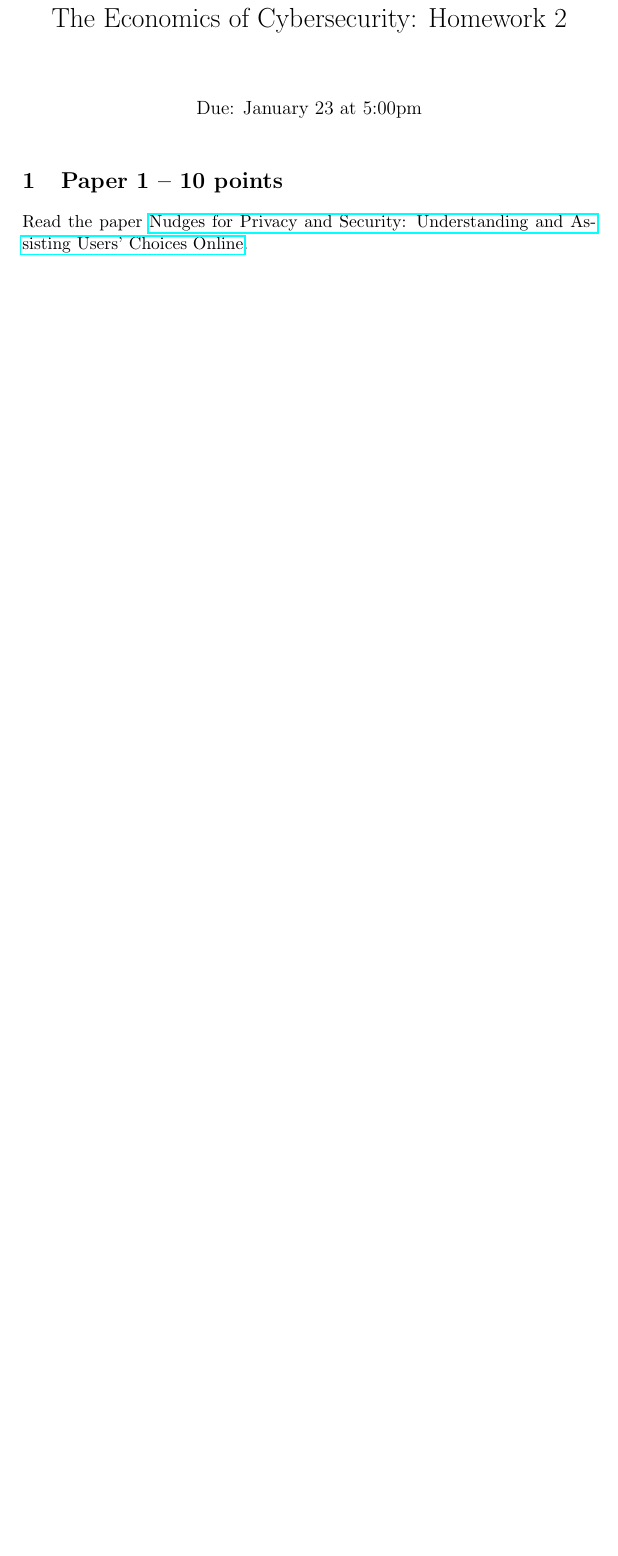
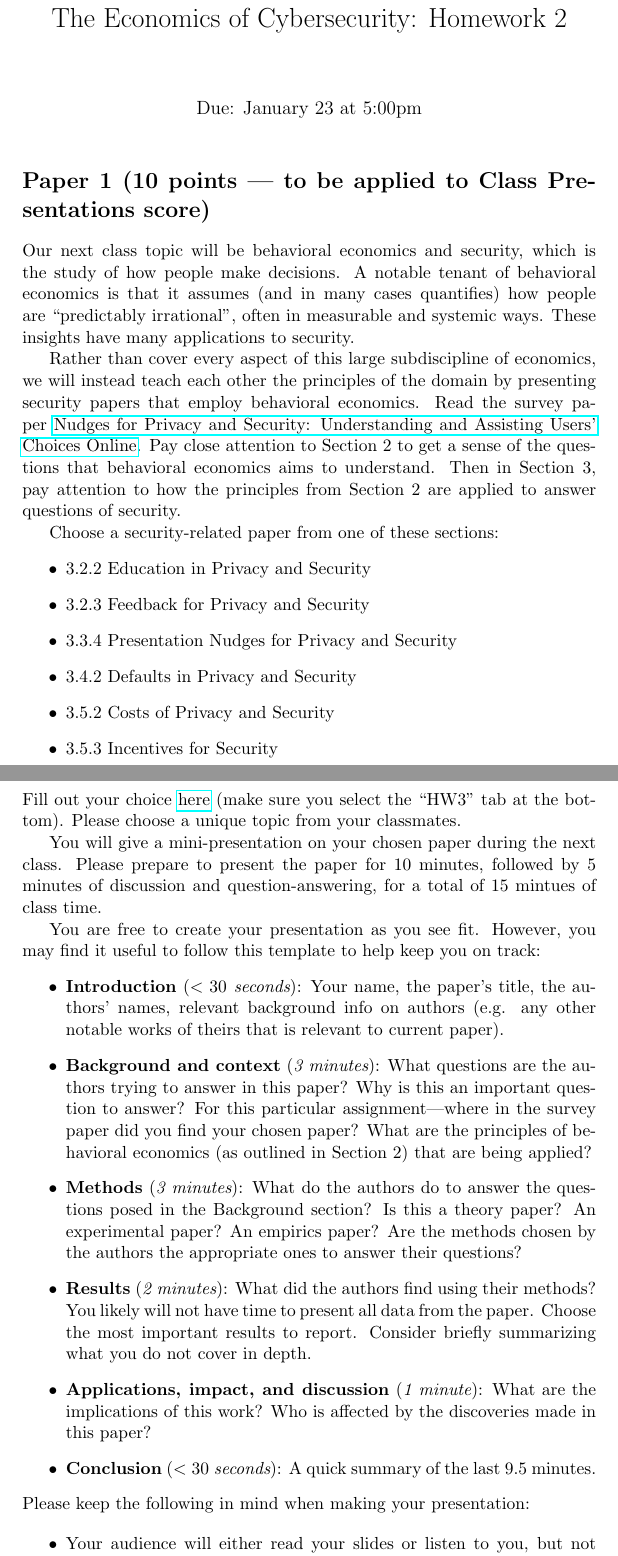
Before and after one commit to AdamHastings/econ-sec, a LaTeX problem sheet (lecture4/homework.tex): part of the page before the commit and two parts of pages 1 and 2 of 3 after it, the two joined at a grey line, cut so that both start at the same text, the shorter picture padded with empty space. Compiled offline with pdfLaTeX.

Commit message:
making students make presentations

```diff
--- a/lecture4/homework.tex
+++ b/lecture4/homework.tex
@@ -10,6 +10,37 @@
 \maketitle
 
 
-\section{Paper 1 -- 10 points}
+\section*{Paper 1 (10 points --- to be applied to Class Presentations score)}
 
-Read the paper \href{https://dl.acm.org/doi/abs/10.1145/3054926}{Nudges for Privacy and Security: Understanding and Assisting Users’ Choices Online}.
+Our next class topic will be behavioral economics and security, which is the study of how people make decisions. A notable tenant of behavioral economics is that it assumes (and in many cases quantifies) how people are ``predictably irrational'', often in measurable and systemic ways. These insights have many applications to security.
+
+Rather than cover every aspect of this large subdiscipline of economics, we will instead teach each other the principles of the domain by presenting security papers that employ behavioral economics. Read the survey paper \href{https://dl.acm.org/doi/abs/10.1145/3054926}{Nudges for Privacy and Security: Understanding and Assisting Users' Choices Online}. Pay close attention to Section 2 to get a sense of the questions that behavioral economics aims to understand. Then in Section 3, pay attention to how the principles from Section 2 are applied to answer questions of security.
+
+Choose a security-related paper from one of these sections:
+\begin{itemize}
+    \item 3.2.2 Education in Privacy and Security
+    \item 3.2.3 Feedback for Privacy and Security
+    \item 3.3.4 Presentation Nudges for Privacy and Security
+    \item 3.4.2 Defaults in Privacy and Security
+    \item 3.5.2 Costs of Privacy and Security
+    \item 3.5.3 Incentives for Security
+\end{itemize}
+Fill out your choice \href{https://docs.google.com/spreadsheets/d/1SdaMpeCo4CE8o0U_irGhWmVXJYHybRWoiX4uwZYMhCE/edit?usp=sharing}{here} (make sure you select the ``HW3'' tab at the bottom). Please choose a unique topic from your classmates.
+
+You will give a mini-presentation on your chosen paper during the next class. Please prepare to present the paper for 10 minutes, followed by 5 minutes of discussion and question-answering, for a total of 15 mintues of class time.
+
+You are free to create your presentation as you see fit. However, you may find it useful to follow this template to help keep you on track:
+\begin{itemize}
+    \item {\bf Introduction} ({\it $<30$ seconds}): Your name, the paper's title, the authors' names, relevant background info on authors (e.g. any other notable works of theirs that is relevant to current paper).
+    \item {\bf Background and context} ({\it 3 minutes}): What questions are the authors trying to answer in this paper? Why is this an important question to answer? For this particular assignment---where in the survey paper did you find your chosen paper? What are the principles of behavioral economics (as outlined in Section 2) that are being applied?
+    \item {\bf Methods} ({\it 3 minutes}): What do the authors do to answer the questions posed in the Background section? Is this a theory paper? An experimental paper? An empirics paper? Are the methods chosen by the authors the appropriate ones to answer their questions?
+    \item {\bf Results} ({\it 2 minutes}): What did the authors find using their methods? You likely will not have time to present all data from the paper. Choose the most important results to report. Consider briefly summarizing what you do not cover in depth.
+    \item {\bf Applications, impact, and discussion} ({\it 1 minute}): What are the implications of this work? Who is affected by the discoveries made in this paper?
+    \item {\bf Conclusion} ({\it $<30$ seconds}): A quick summary of the last 9.5 minutes.
+\end{itemize}
+
+\noindent Please keep the following in mind when making your presentation:
+
+\begin{itemize}
+    \item Your audience will either read your slides or listen to you, but not both. Generally the less text you put on a slide, the better.
+    \item Do not put images on a slide unless they serve a purpose. Too often I see someone put an image in a slide (because they think it will catch the audience's attention or something, I assume) and then not actually discuss the image on the screen. This is a waste of the audience's attention, who will look at the image instead of listening to you, and not learn anything, because you did not discuss the image.
```
Also changed, not shown: lecture4/homework.pdf, lecture4/homework.tex (7 more changed lines).
